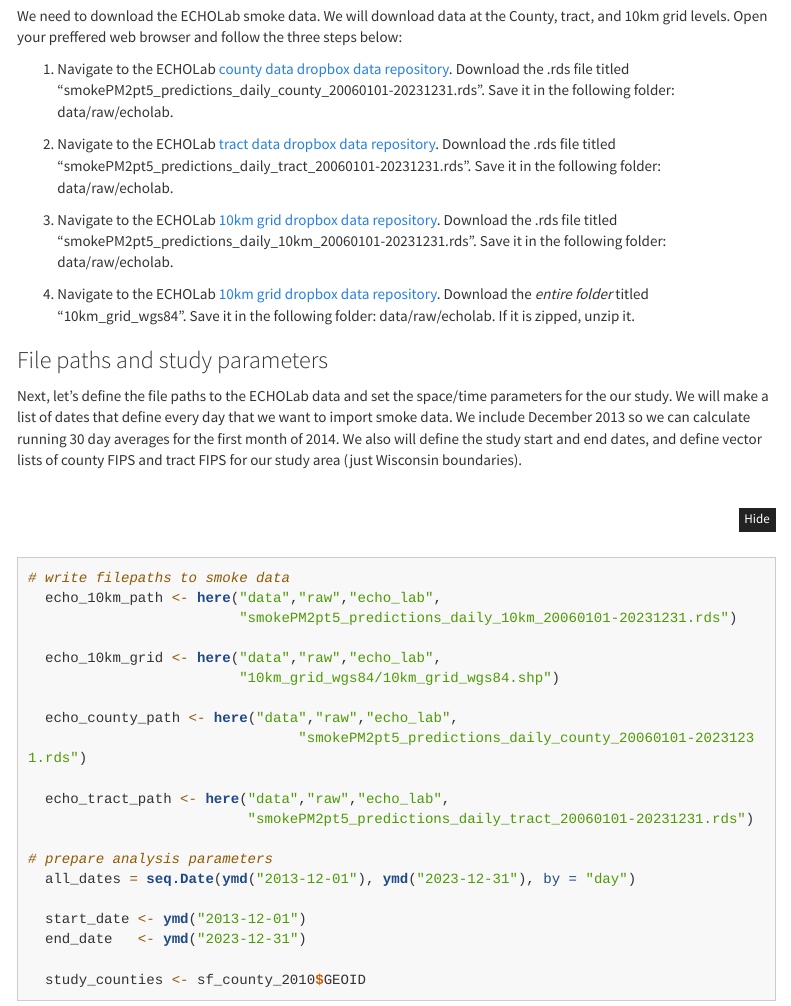
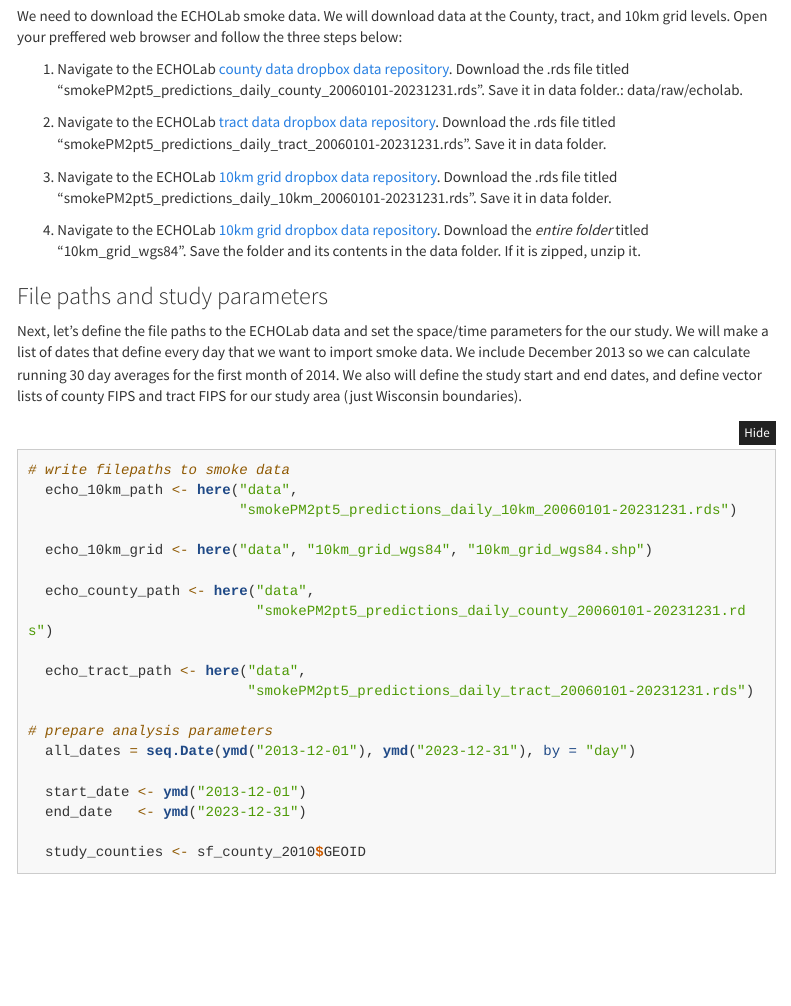
Before and after one commit to mikulasalex/Pop_Enviro_Data_Integration, an R Markdown document (Environment_and_Population_Data.Rmd): the page in a window 1100 px wide, from 15230 px down. Rendered offline with R 4.5, knitr and Pandoc, with nearby package versions; some code elsewhere in the file could not run offline; menus at the side of the page are left out; long lines of code are wrapped.

Commit message:
Add files via upload

````diff
--- a/Environment_and_Population_Data.Rmd
+++ b/Environment_and_Population_Data.Rmd
@@ -1367,25 +1367,23 @@ and 10km grid levels. Open your preffered web browser and follow the three steps
 1.  Navigate to the ECHOLab [county data dropbox data
     repository](https://www.dropbox.com/scl/fo/91k0aq80vp57qixkm508q/AOADXrl5470J9uGaxpkOniA/county?dl=0&rlkey=nutebc9pn2vsupr0p9ks4k73u&subfolder_nav_tracking=1).
     Download the .rds file titled
-    "smokePM2pt5_predictions_daily_county_20060101-20231231.rds". Save it in the following
-    folder: data/raw/echolab.
+    "smokePM2pt5_predictions_daily_county_20060101-20231231.rds". Save it in data folder.:
+    data/raw/echolab.
 
 2.  Navigate to the ECHOLab [tract data dropbox data
     repository](https://www.dropbox.com/scl/fo/91k0aq80vp57qixkm508q/AIRVst386qB2G_N1XhnE4qk/tract?dl=0&rlkey=nutebc9pn2vsupr0p9ks4k73u&subfolder_nav_tracking=1).
     Download the .rds file titled
-    "smokePM2pt5_predictions_daily_tract_20060101-20231231.rds". Save it in the following
-    folder: data/raw/echolab.
+    "smokePM2pt5_predictions_daily_tract_20060101-20231231.rds". Save it in data folder.
 
 3.  Navigate to the ECHOLab [10km grid dropbox data
     repository](https://www.dropbox.com/scl/fo/91k0aq80vp57qixkm508q/AFwRS_BfKyaayrr9J1mU0PY/10km_grid?dl=0&rlkey=nutebc9pn2vsupr0p9ks4k73u&subfolder_nav_tracking=1).
     Download the .rds file titled
-    "smokePM2pt5_predictions_daily_10km_20060101-20231231.rds". Save it in the following
-    folder: data/raw/echolab.
+    "smokePM2pt5_predictions_daily_10km_20060101-20231231.rds". Save it in data folder.
 
 4.  Navigate to the ECHOLab [10km grid dropbox data
     repository](https://www.dropbox.com/scl/fo/91k0aq80vp57qixkm508q/AFwRS_BfKyaayrr9J1mU0PY/10km_grid?dl=0&rlkey=nutebc9pn2vsupr0p9ks4k73u&subfolder_nav_tracking=1).
-    Download the *entire folder* titled "10km_grid_wgs84". Save it in the following
-    folder: data/raw/echolab. If it is zipped, unzip it.
+    Download the *entire folder* titled "10km_grid_wgs84". Save the folder and its
+    contents in the data folder. If it is zipped, unzip it.
 
 ### File paths and study parameters
 
@@ -1397,16 +1395,15 @@ vector lists of county FIPS and tract FIPS for our study area (just Wisconsin bo
 
 ```{r, echolab1, echo=TRUE}
 # write filepaths to smoke data
-  echo_10km_path <- here("data","raw","echo_lab",
+  echo_10km_path <- here("data",
                          "smokePM2pt5_predictions_daily_10km_20060101-20231231.rds")
 
-  echo_10km_grid <- here("data","raw","echo_lab",
-                         "10km_grid_wgs84/10km_grid_wgs84.shp")
-
-  echo_county_path <- here("data","raw","echo_lab",
-                                "smokePM2pt5_predictions_daily_county_20060101-20231231.rds")
-
-  echo_tract_path <- here("data","raw","echo_lab",
+  echo_10km_grid <- here("data", "10km_grid_wgs84", "10km_grid_wgs84.shp")
+
+  echo_county_path <- here("data",
+                           "smokePM2pt5_predictions_daily_county_20060101-20231231.rds")
+
+  echo_tract_path <- here("data",
                           "smokePM2pt5_predictions_daily_tract_20060101-20231231.rds")
 
 # prepare analysis parameters
````
Also changed, not shown: 1 other file.
